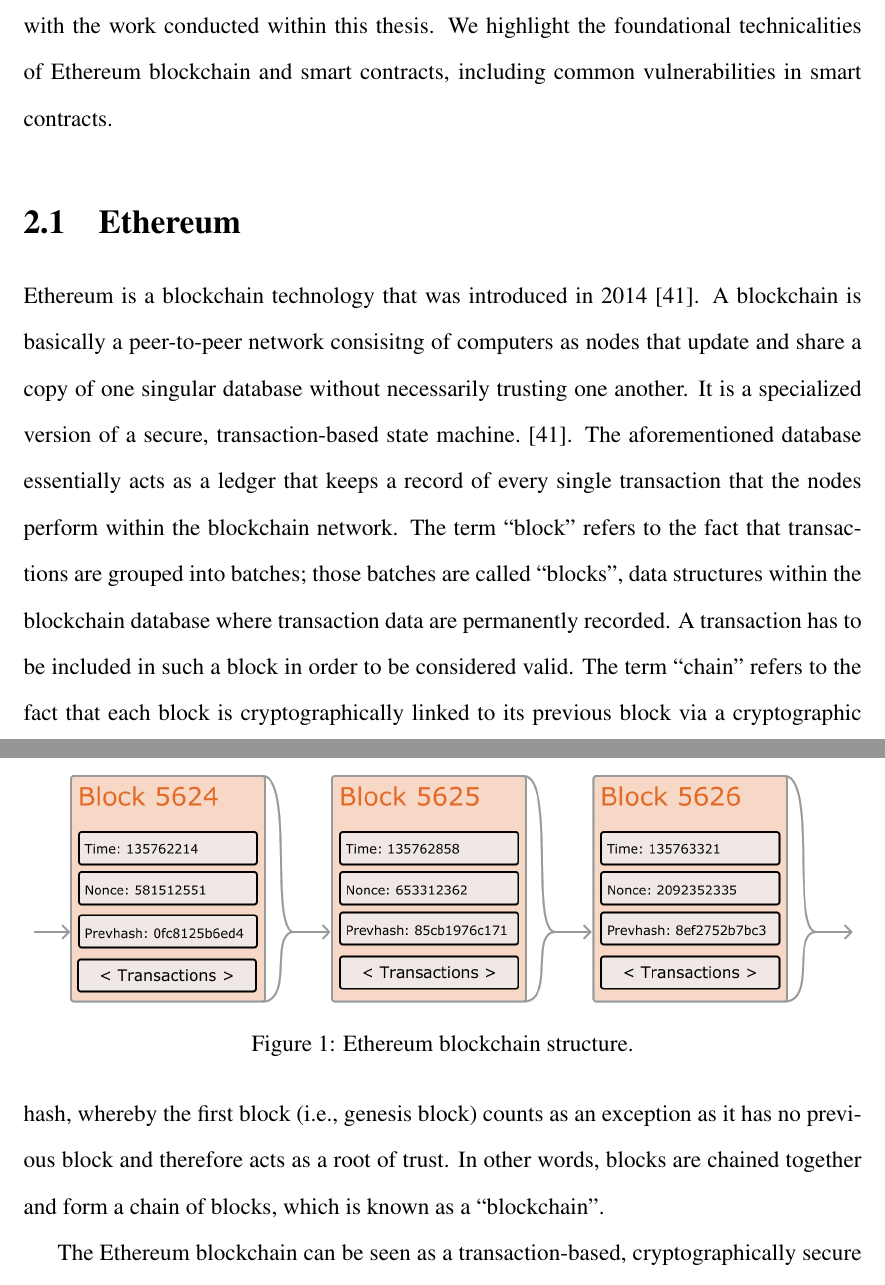
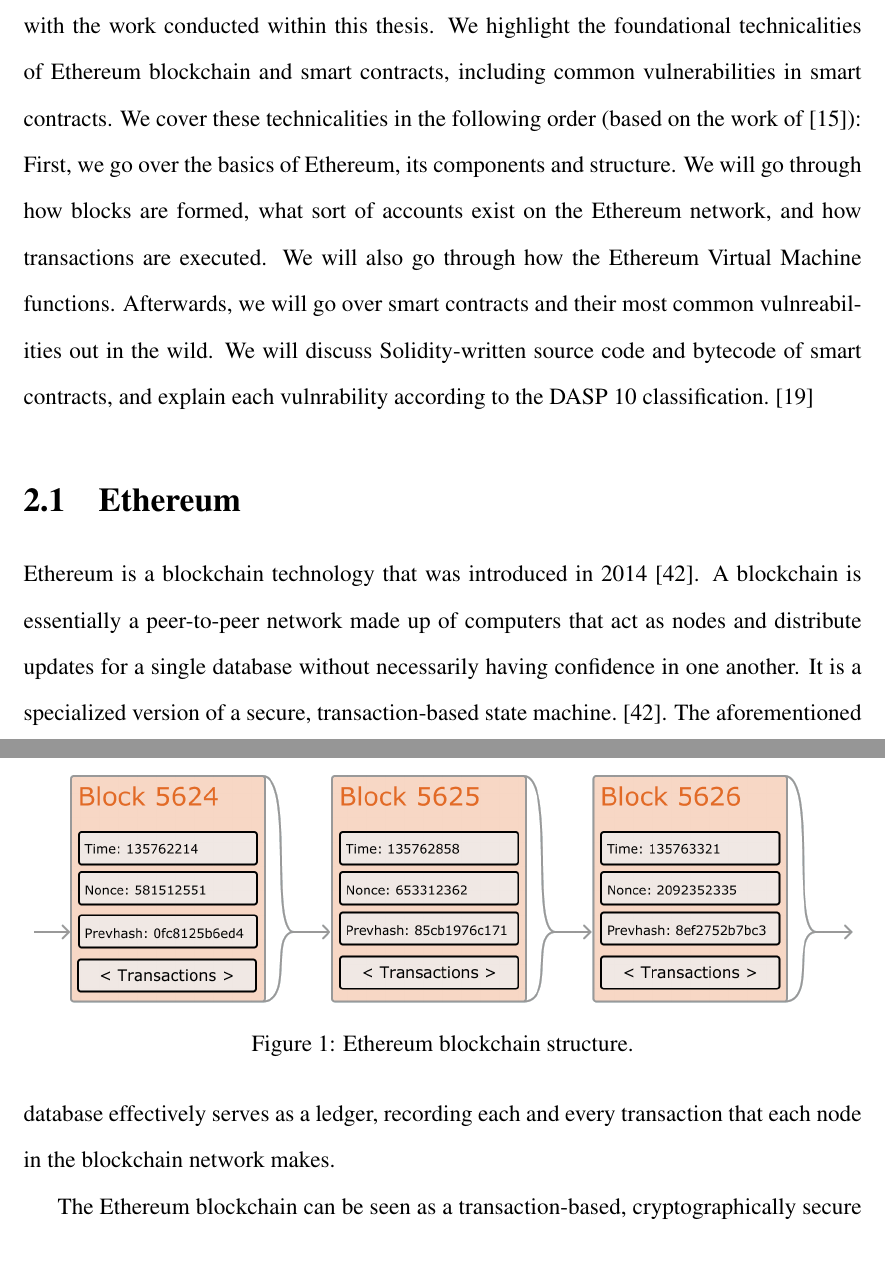
Before and after one commit to spilehchiha/thesis, a LaTeX thesis (mythesis.tex, which reads chapters/chapter2/chapter2.tex): two parts of pages 12 and 13 of 72, joined at a grey line, cut so that both start at the same text, the shorter picture padded with empty space. Compiled offline with pdfLaTeX.

Commit message:
Minor fixes.

```diff
--- a/chapters/chapter2/chapter2.tex
+++ b/chapters/chapter2/chapter2.tex
@@ -4,17 +4,21 @@
 \label{chap:background}
     In this chapter, we go over the necessary background knowledge to be better acquanited with the work conducted within this thesis.
     We highlight the foundational technicalities of Ethereum blockchain and smart contracts, including common vulnerabilities in smart contracts.
+    We cover these technicalities in the following order (based on the work of~\cite{ferreira2022smart}):
+        First, we go over the basics of Ethereum, its components and structure. We will go through how blocks are formed,
+        what sort of accounts exist on the Ethereum network, and how transactions are executed.
+        We will also go through how the Ethereum Virtual Machine functions.
+        Afterwards, we will go over smart contracts and their most common vulnreabilities out in the wild.
+        We will discuss Solidity-written source code and bytecode of smart contracts, and explain each vulnrability according to the DASP 10 classification.~\cite{dasp}
+
 
 \section{Ethereum}
     Ethereum is a blockchain technology that was introduced in 2014~\cite{wood2014ethereum}.
-    A blockchain is basically a peer-to-peer network consisitng of computers as nodes that update and share a copy of one singular database without necessarily trusting one another.
+    A blockchain is essentially a peer-to-peer network made up of computers that act as nodes and distribute updates for a single database
+    without necessarily having confidence in one another.
     It is a specialized version of a secure, transaction-based state machine.~\cite{wood2014ethereum}.
-    The aforementioned database essentially acts as a ledger that keeps a record of every single transaction that the nodes perform within the blockchain network.
-    The term “block” refers to the fact that transactions are grouped into batches;
-    those batches are called “blocks”, data structures within the blockchain database where transaction data are permanently recorded.
-    A transaction has to be included in such a block in order to be considered valid.
-    The term “chain” refers to the fact that each block is cryptographically linked to its previous block via a cryptographic hash, whereby the first block (i.e., genesis block) counts as an exception as it has no previous block and therefore acts as a root of trust.
-    In other words, blocks are chained together and form a chain of blocks, which is known as a “blockchain”.
+    The aforementioned database effectively serves as a ledger, recording each and every transaction that each node in the blockchain network makes.
+
 
     \begin{figure}
         \centering
```
Also changed, not shown: bib/new.bib (+7 -0 lines), mythesis.bbl, mythesis.pdf, chapters/chapter2/chapter2.tex (1 more changed lines), 6 other files.
